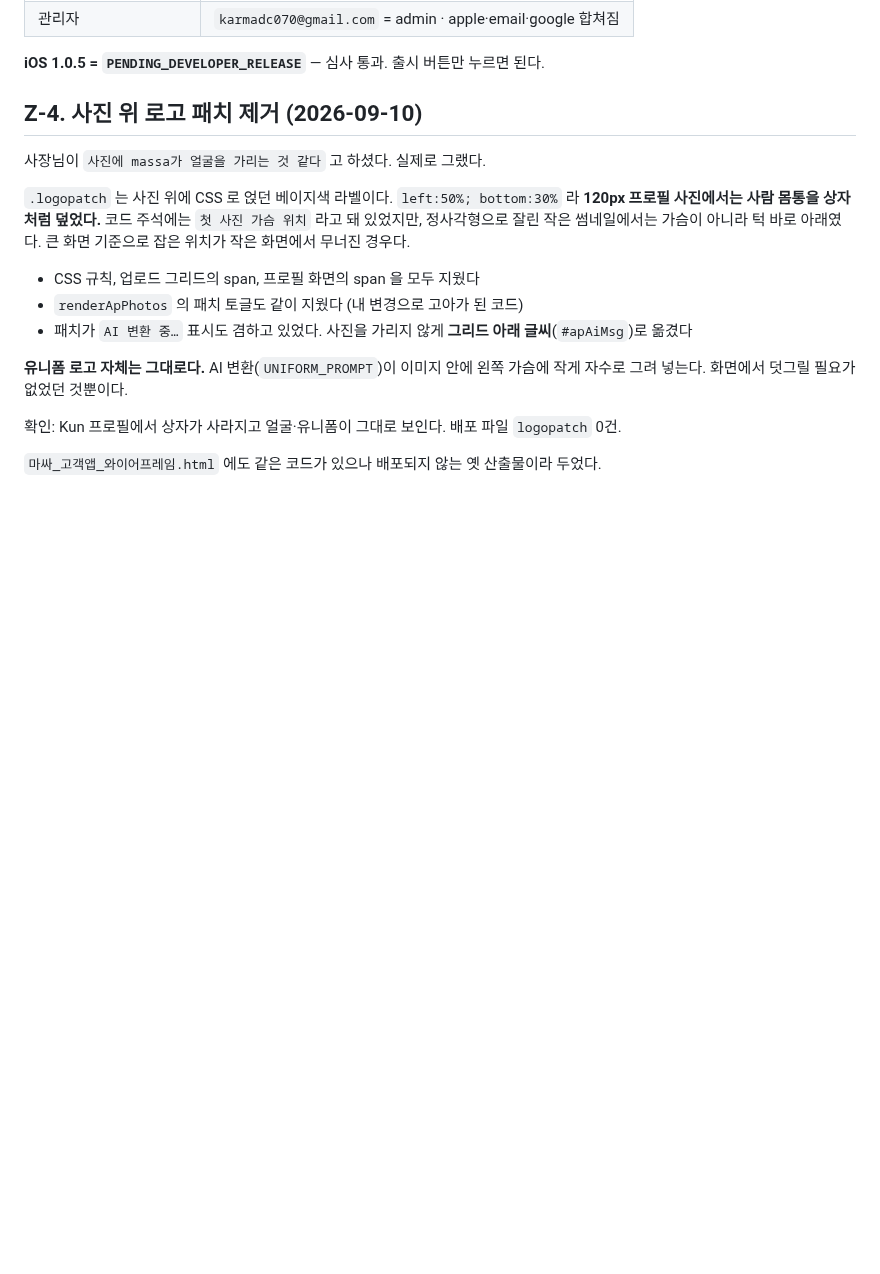
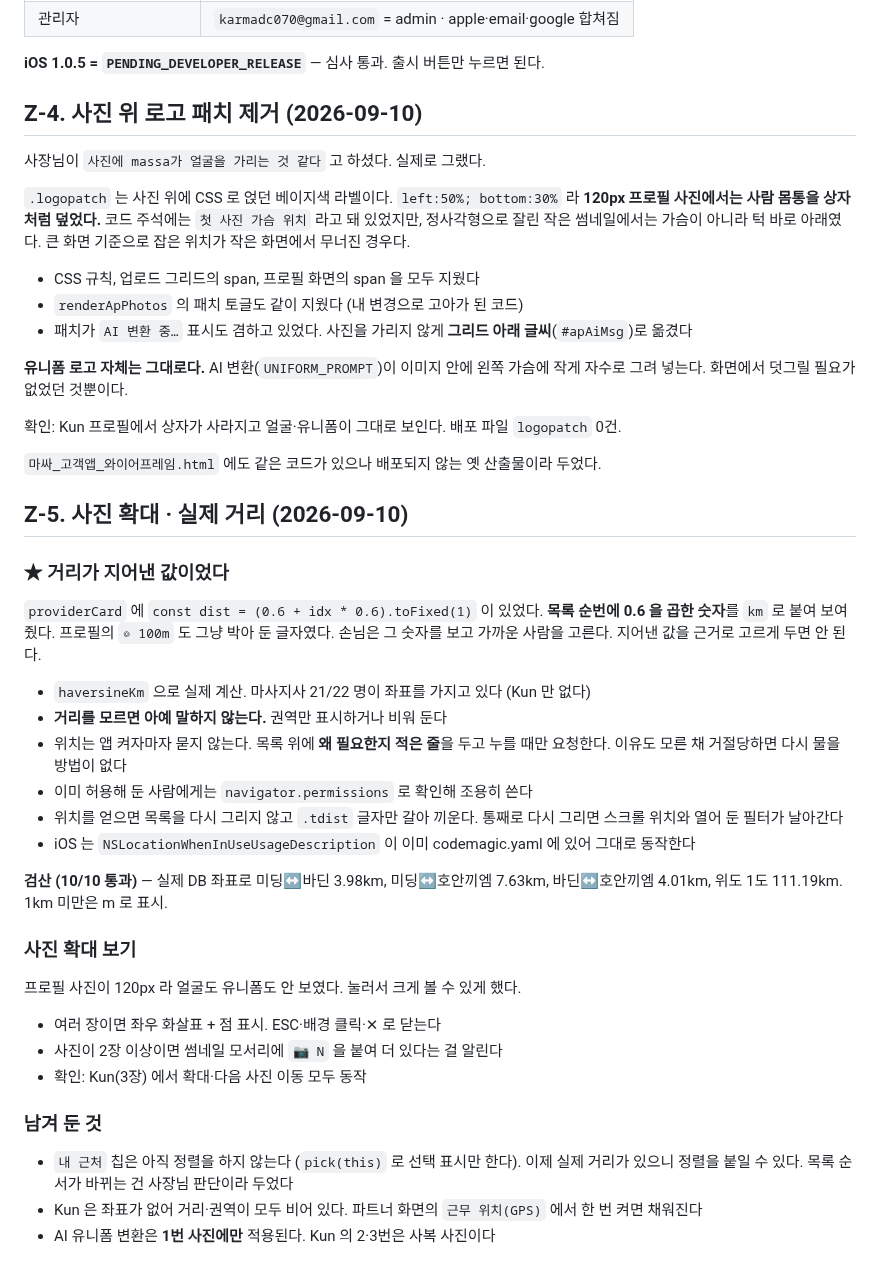
Before and after one commit to karmadc070-droid/massa, a Markdown page: checklist.md, the part around the change. Rendered like a GitHub page; blank space fills up the shorter version.

Commit message:
사진 확대와 실제 거리 검증 결과 기록

```diff
--- a/checklist.md
+++ b/checklist.md
@@ -1215,3 +1215,35 @@ Kun 에게 "서류 넣어 주세요" 라고 말할 데가 없어서 발견했다
 확인: Kun 프로필에서 상자가 사라지고 얼굴·유니폼이 그대로 보인다. 배포 파일 `logopatch` 0건.
 
 `마싸_고객앱_와이어프레임.html` 에도 같은 코드가 있으나 배포되지 않는 옛 산출물이라 두었다.
+
+## Z-5. 사진 확대 · 실제 거리 (2026-09-10)
+
+### ★ 거리가 지어낸 값이었다
+`providerCard` 에 `const dist = (0.6 + idx * 0.6).toFixed(1)` 이 있었다.
+**목록 순번에 0.6 을 곱한 숫자**를 `km` 로 붙여 보여 줬다. 프로필의 `◎ 100m` 도 그냥 박아 둔 글자였다.
+손님은 그 숫자를 보고 가까운 사람을 고른다. 지어낸 값을 근거로 고르게 두면 안 된다.
+
+- `haversineKm` 으로 실제 계산. 마사지사 21/22 명이 좌표를 가지고 있다 (Kun 만 없다)
+- **거리를 모르면 아예 말하지 않는다.** 권역만 표시하거나 비워 둔다
+- 위치는 앱 켜자마자 묻지 않는다. 목록 위에 **왜 필요한지 적은 줄**을 두고 누를 때만 요청한다.
+  이유도 모른 채 거절당하면 다시 물을 방법이 없다
+- 이미 허용해 둔 사람에게는 `navigator.permissions` 로 확인해 조용히 쓴다
+- 위치를 얻으면 목록을 다시 그리지 않고 `.tdist` 글자만 갈아 끼운다.
+  통째로 다시 그리면 스크롤 위치와 열어 둔 필터가 날아간다
+- iOS 는 `NSLocationWhenInUseUsageDescription` 이 이미 codemagic.yaml 에 있어 그대로 동작한다
+
+**검산 (10/10 통과)** — 실제 DB 좌표로 미딩↔바딘 3.98km, 미딩↔호안끼엠 7.63km,
+바딘↔호안끼엠 4.01km, 위도 1도 111.19km. 1km 미만은 m 로 표시.
+
+### 사진 확대 보기
+프로필 사진이 120px 라 얼굴도 유니폼도 안 보였다. 눌러서 크게 볼 수 있게 했다.
+
+- 여러 장이면 좌우 화살표 + 점 표시. ESC·배경 클릭·✕ 로 닫는다
+- 사진이 2장 이상이면 썸네일 모서리에 `📷 N` 을 붙여 더 있다는 걸 알린다
+- 확인: Kun(3장) 에서 확대·다음 사진 이동 모두 동작
+
+### 남겨 둔 것
+- `내 근처` 칩은 아직 정렬을 하지 않는다 (`pick(this)` 로 선택 표시만 한다).
+  이제 실제 거리가 있으니 정렬을 붙일 수 있다. 목록 순서가 바뀌는 건 사장님 판단이라 두었다
+- Kun 은 좌표가 없어 거리·권역이 모두 비어 있다. 파트너 화면의 `근무 위치(GPS)` 에서 한 번 켜면 채워진다
+- AI 유니폼 변환은 **1번 사진에만** 적용된다. Kun 의 2·3번은 사복 사진이다
```
